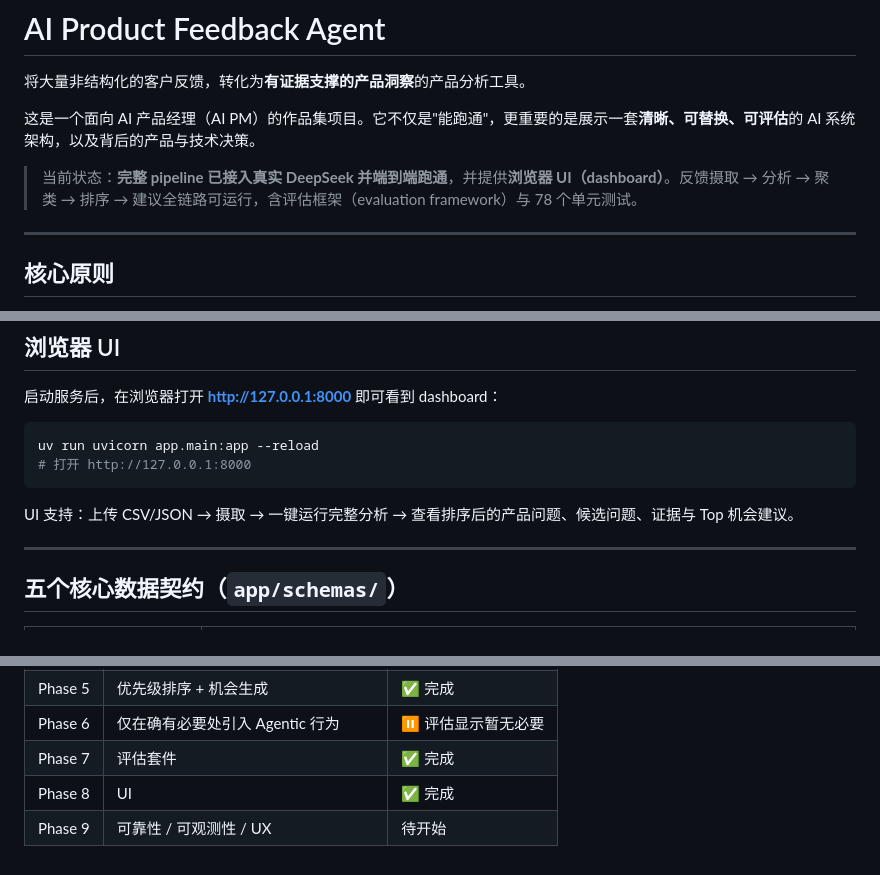
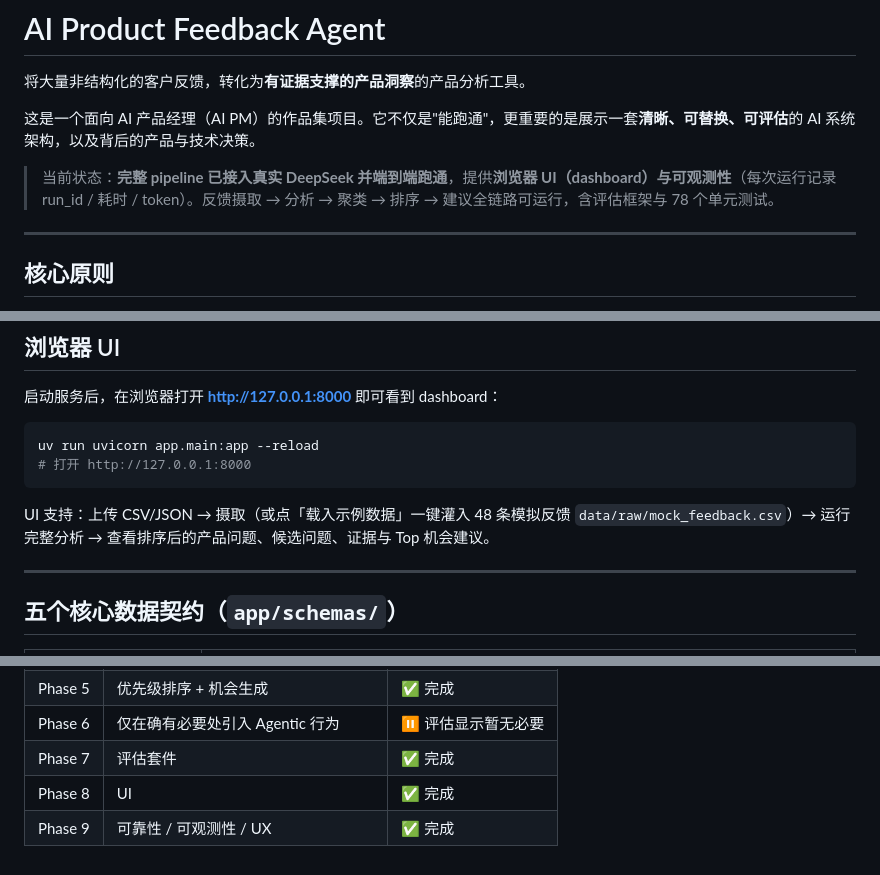
Before and after one commit to Qiii822/product-feedback-insights, a Markdown page: README.md, 3 parts joined by grey strips. GitHub-like rendering.

Commit message:
docs: update README (Phase 9 done, load-sample UI, observability)
Co-Authored-By: Claude Code <noreply@anthropic.com>

````diff
--- a/README.md
+++ b/README.md
@@ -4,7 +4,7 @@
 
 这是一个面向 AI 产品经理（AI PM）的作品集项目。它不仅是"能跑通"，更重要的是展示一套**清晰、可替换、可评估**的 AI 系统架构，以及背后的产品与技术决策。
 
-> 当前状态：**完整 pipeline 已接入真实 DeepSeek 并端到端跑通**，并提供**浏览器 UI（dashboard）**。反馈摄取 → 分析 → 聚类 → 排序 → 建议全链路可运行，含评估框架（evaluation framework）与 78 个单元测试。
+> 当前状态：**完整 pipeline 已接入真实 DeepSeek 并端到端跑通**，提供**浏览器 UI（dashboard）**与**可观测性**（每次运行记录 run_id / 耗时 / token）。反馈摄取 → 分析 → 聚类 → 排序 → 建议全链路可运行，含评估框架与 78 个单元测试。
 
 ---
 
@@ -98,7 +98,7 @@ uv run uvicorn app.main:app --reload
 # 打开 http://127.0.0.1:8000
 ```
 
-UI 支持：上传 CSV/JSON → 摄取 → 一键运行完整分析 → 查看排序后的产品问题、候选问题、证据与 Top 机会建议。
+UI 支持：上传 CSV/JSON → 摄取（或点「载入示例数据」一键灌入 48 条模拟反馈 `data/raw/mock_feedback.csv`）→ 运行完整分析 → 查看排序后的产品问题、候选问题、证据与 Top 机会建议。
 
 ---
 
@@ -140,4 +140,4 @@ UI 支持：上传 CSV/JSON → 摄取 → 一键运行完整分析 → 查看
 | Phase 6 | 仅在确有必要处引入 Agentic 行为 | ⏸️ 评估显示暂无必要 |
 | Phase 7 | 评估套件 | ✅ 完成 |
 | Phase 8 | UI | ✅ 完成 |
-| Phase 9 | 可靠性 / 可观测性 / UX | 待开始 |
+| Phase 9 | 可靠性 / 可观测性 / UX | ✅ 完成 |
````
